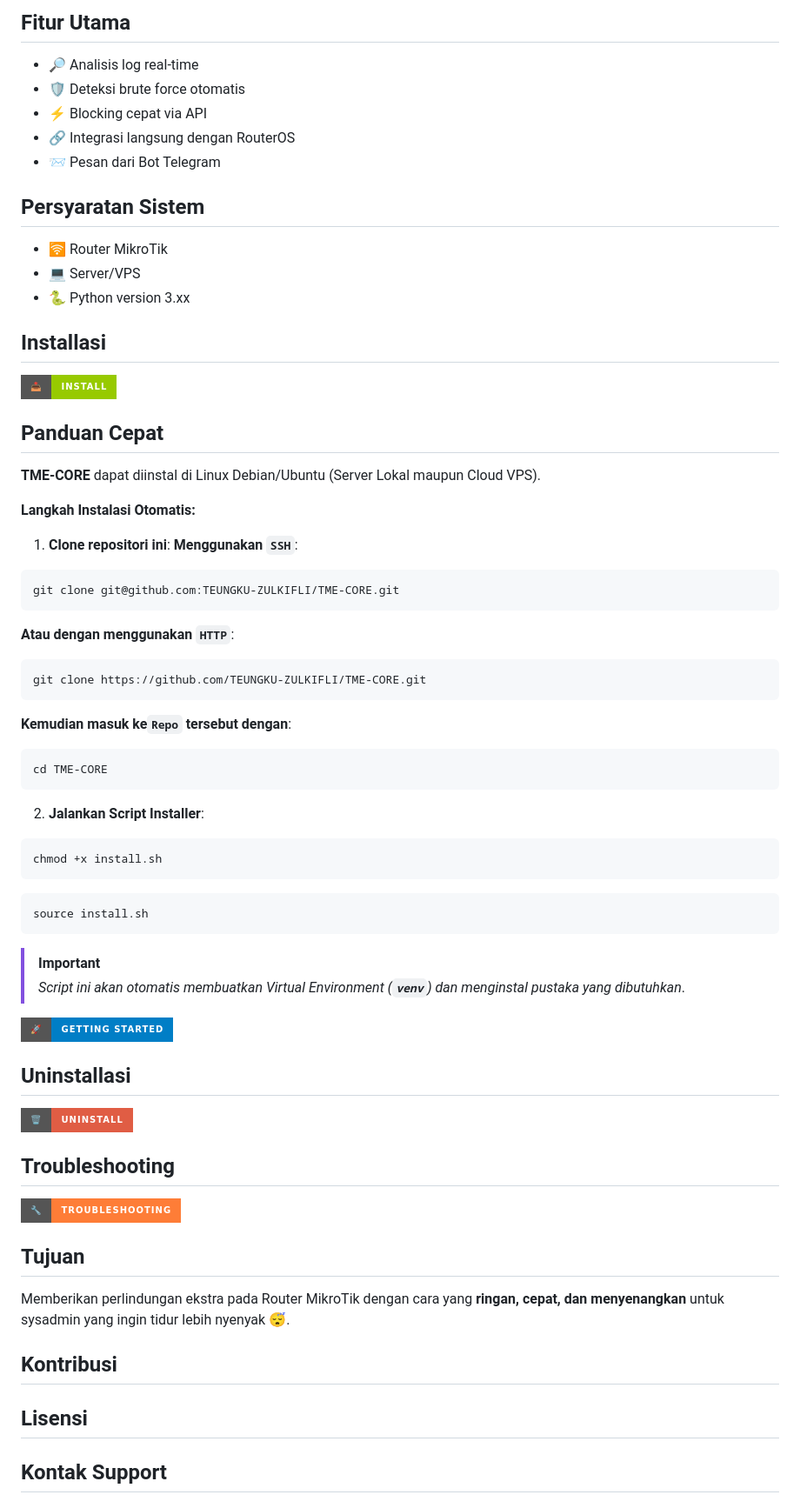
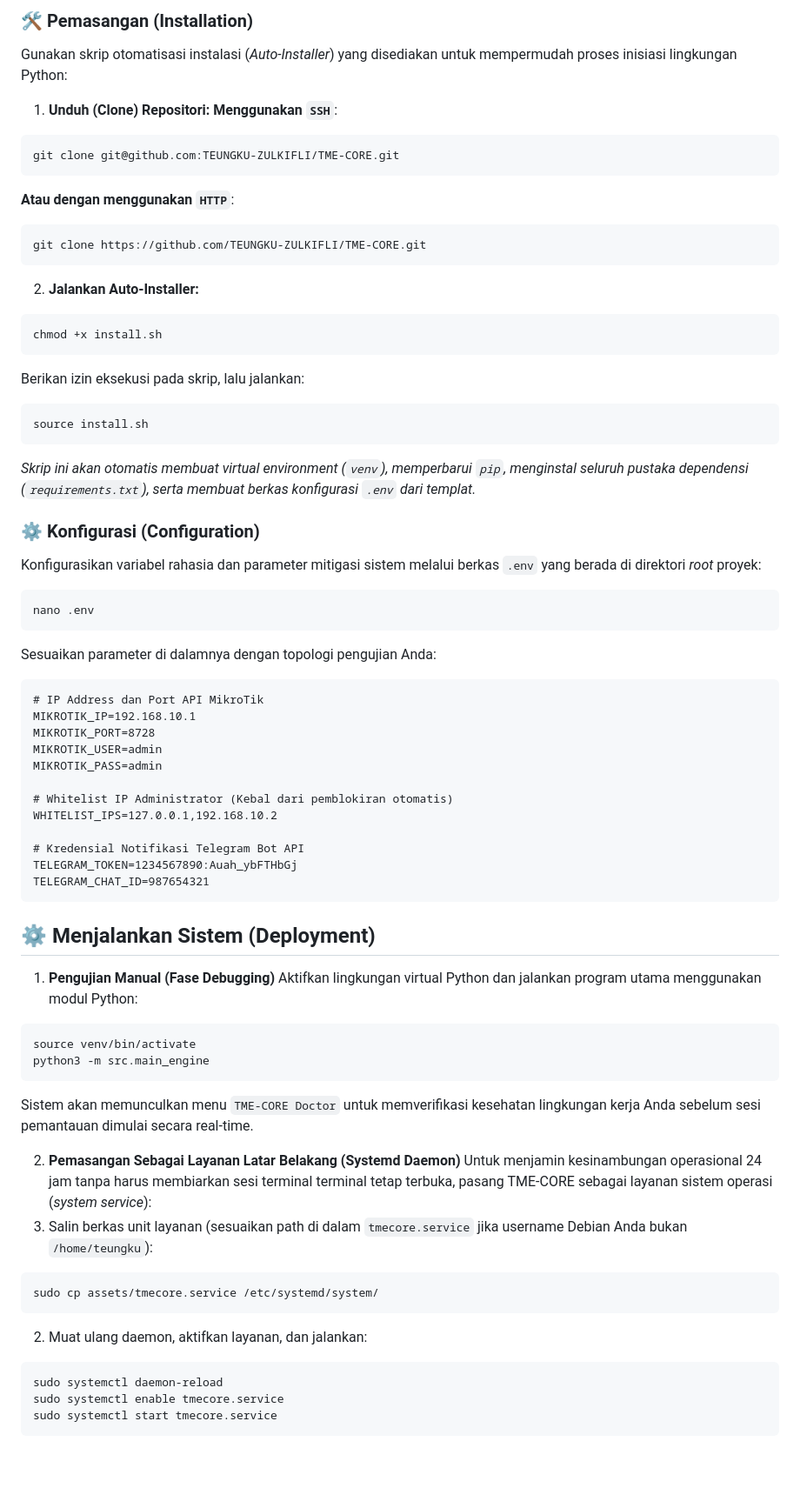
Before and after one commit to TEUNGKU-ZULKIFLI/TME-CORE, a Markdown page: README.md, the part around one of its changes. Shown at 87% size. GitHub-like rendering; badges without logos; blank space fills up the shorter version.

````diff
--- a/README.md
+++ b/README.md
@@ -80,69 +68,71 @@ graph TB
-## Fitur Utama
-- 🔎 Analisis log real-time
-- 🛡️ Deteksi brute force otomatis
-- ⚡ Blocking cepat via API
-- 🔗 Integrasi langsung dengan RouterOS
-- 📨 Pesan dari Bot Telegram
-
-## Persyaratan Sistem
-- 🛜 Router MikroTik
-- 💻 Server/VPS
-- 🐍 Python version 3.xx
-
-## Installasi
-<a href="./docs/install.md">
-  <img src="https://img.shields.io/badge/📥-Install-green?style=for-the-badge" />
-</a>
-
-## Panduan Cepat
-**TME-CORE** dapat diinstal di Linux Debian/Ubuntu (Server Lokal maupun Cloud VPS).</br>
-
-**Langkah Instalasi Otomatis:**</br>
-
-1. **Clone repositori ini**:</br>
+### 🛠️ Pemasangan (Installation)
+Gunakan skrip otomatisasi instalasi (*Auto-Installer*) yang disediakan untuk mempermudah proses inisiasi lingkungan Python:
+1. **Unduh (Clone) Repositori:**</br>
 **Menggunakan `SSH`**:
 ```bash
 git clone git@github.com:TEUNGKU-ZULKIFLI/TME-CORE.git
 ```
+
 **Atau dengan menggunakan `HTTP`**:
 ```bash
 git clone https://github.com/TEUNGKU-ZULKIFLI/TME-CORE.git
 ```
-**Kemudian masuk ke`Repo` tersebut dengan**:
-```bash
-cd TME-CORE
-```
 
-2. **Jalankan Script Installer**:
+2. **Jalankan Auto-Installer:**
 ```bash
 chmod +x install.sh
 ```
+
+Berikan izin eksekusi pada skrip, lalu jalankan:
 ```bash
 source install.sh
 ```
 
-> [!IMPORTANT]
-> *Script ini akan otomatis membuatkan Virtual Environment (**`venv`**) dan menginstal pustaka yang dibutuhkan*.
+*Skrip ini akan otomatis membuat virtual environment (`venv`), memperbarui `pip`, menginstal seluruh pustaka dependensi (`requirements.txt`), serta membuat berkas konfigurasi `.env` dari templat.*
 
-<a href="./docs/getting_started.md">
-  <img src="https://img.shields.io/badge/🚀-Getting%20Started-blue?style=for-the-badge" />
-</a>
+### ⚙️ Konfigurasi (Configuration)
+Konfigurasikan variabel rahasia dan parameter mitigasi sistem melalui berkas `.env` yang berada di direktori *root* proyek:
+```
+nano .env
+```
 
-## Uninstallasi
-<a href="./docs/uninstall.md">
-  <img src="https://img.shields.io/badge/🗑️-Uninstall-red?style=for-the-badge" />
-</a>
+Sesuaikan parameter di dalamnya dengan topologi pengujian Anda:
+```
+# IP Address dan Port API MikroTik
+MIKROTIK_IP=192.168.10.1
+MIKROTIK_PORT=8728
+MIKROTIK_USER=admin
+MIKROTIK_PASS=admin
 
-## Troubleshooting
-<a href="./docs/troubleshooting.md">
-  <img src="https://img.shields.io/badge/🔧-Troubleshooting-orange?style=for-the-badge" />
-</a>
+# Whitelist IP Administrator (Kebal dari pemblokiran otomatis)
+WHITELIST_IPS=127.0.0.1,192.168.10.2
 
-## Tujuan
-Memberikan perlindungan ekstra pada Router MikroTik dengan cara yang **ringan, cepat, dan menyenangkan** untuk sysadmin yang ingin tidur lebih nyenyak 😴.
+# Kredensial Notifikasi Telegram Bot API
+TELEGRAM_TOKEN=1234567890:Auah_ybFTHbGj
+TELEGRAM_CHAT_ID=987654321
+```
 
-## Kontribusi
+## ⚙️ Menjalankan Sistem (Deployment)
+1. **Pengujian Manual (Fase Debugging)**</br>
+Aktifkan lingkungan virtual Python dan jalankan program utama menggunakan modul Python:
+```
+source venv/bin/activate
+python3 -m src.main_engine
+```
 
-## Lisensi
+Sistem akan memunculkan menu `TME-CORE Doctor` untuk memverifikasi kesehatan lingkungan kerja Anda sebelum sesi pemantauan dimulai secara real-time.
 
-## Kontak Support
+2. **Pemasangan Sebagai Layanan Latar Belakang (Systemd Daemon)**</br>
+Untuk menjamin kesinambungan operasional 24 jam tanpa harus membiarkan sesi terminal terminal tetap terbuka, pasang TME-CORE sebagai layanan sistem operasi (*system service*):</br>
+1. Salin berkas unit layanan (sesuaikan path di dalam `tmecore.service` jika username Debian Anda bukan `/home/teungku`):
+```
+sudo cp assets/tmecore.service /etc/systemd/system/
+```
+
+2. Muat ulang daemon, aktifkan layanan, dan jalankan:
+```
+sudo systemctl daemon-reload
+sudo systemctl enable tmecore.service
+sudo systemctl start tmecore.service
+```
+
````
Also changed, not shown: other parts of README.md (+79 -65 lines).
